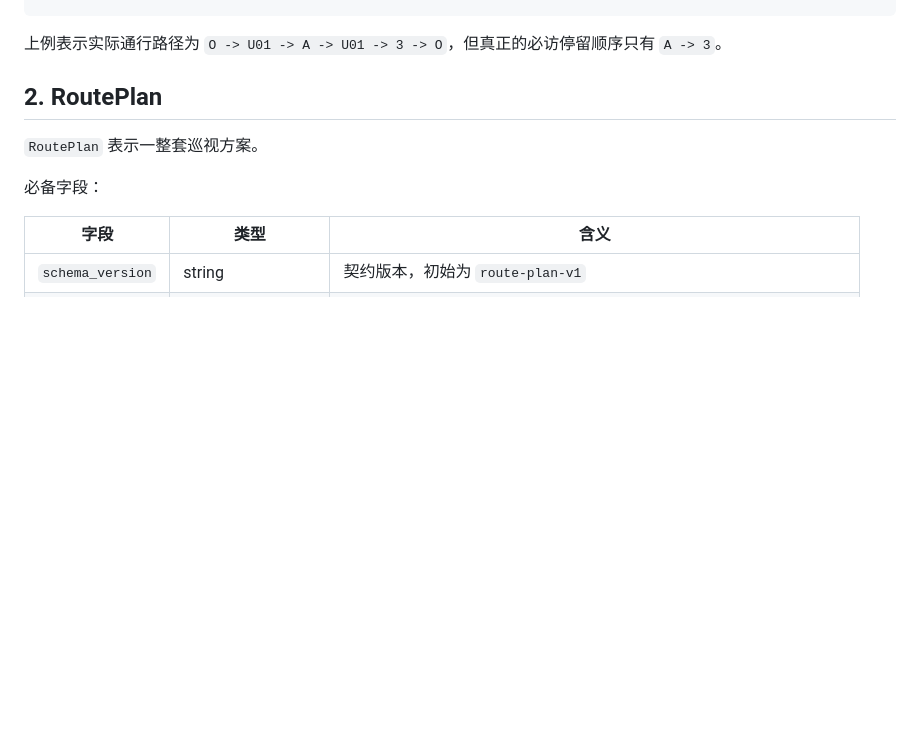
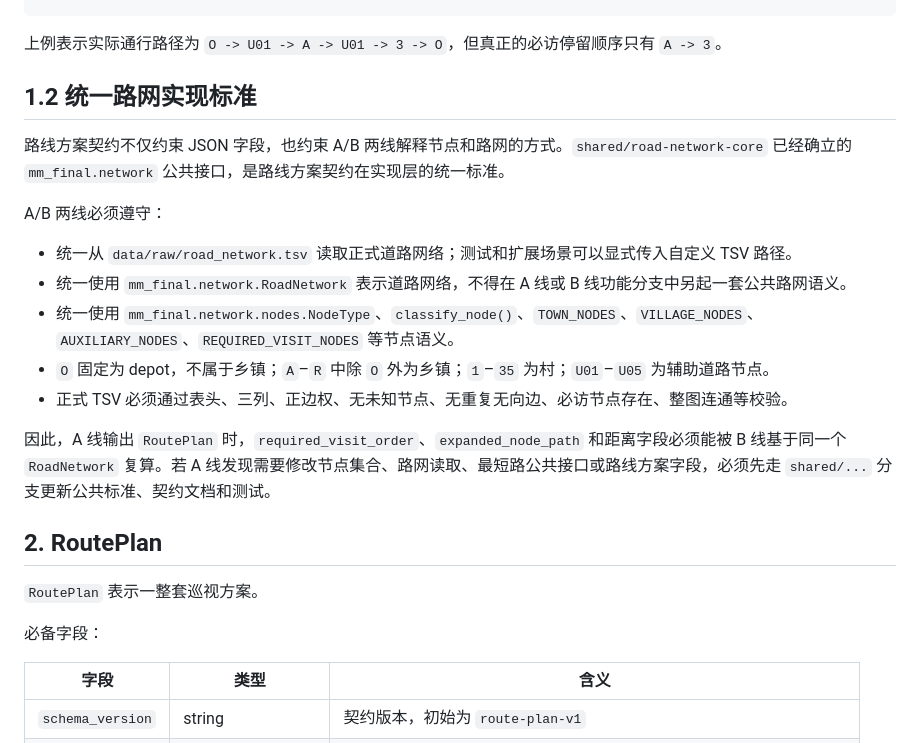
Before and after one commit to ClevelandFG/MM-Final, a Markdown page: docs/contracts/route-plan-contract.md, the part around the change. Rendered like a GitHub page; blank space fills up the shorter version.

Commit message:
Document docs navigation and road contract standard

````diff
--- a/docs/contracts/route-plan-contract.md
+++ b/docs/contracts/route-plan-contract.md
@@ -34,6 +34,20 @@
 ```
 
 上例表示实际通行路径为 `O -> U01 -> A -> U01 -> 3 -> O`，但真正的必访停留顺序只有 `A -> 3`。
+
+## 1.2 统一路网实现标准
+
+路线方案契约不仅约束 JSON 字段，也约束 A/B 两线解释节点和路网的方式。`shared/road-network-core` 已经确立的 `mm_final.network` 公共接口，是路线方案契约在实现层的统一标准。
+
+A/B 两线必须遵守：
+
+- 统一从 `data/raw/road_network.tsv` 读取正式道路网络；测试和扩展场景可以显式传入自定义 TSV 路径。
+- 统一使用 `mm_final.network.RoadNetwork` 表示道路网络，不得在 A 线或 B 线功能分支中另起一套公共路网语义。
+- 统一使用 `mm_final.network.nodes.NodeType`、`classify_node()`、`TOWN_NODES`、`VILLAGE_NODES`、`AUXILIARY_NODES`、`REQUIRED_VISIT_NODES` 等节点语义。
+- `O` 固定为 depot，不属于乡镇；`A`–`R` 中除 `O` 外为乡镇；`1`–`35` 为村；`U01`–`U05` 为辅助道路节点。
+- 正式 TSV 必须通过表头、三列、正边权、无未知节点、无重复无向边、必访节点存在、整图连通等校验。
+
+因此，A 线输出 `RoutePlan` 时，`required_visit_order`、`expanded_node_path` 和距离字段必须能被 B 线基于同一个 `RoadNetwork` 复算。若 A 线发现需要修改节点集合、路网读取、最短路公共接口或路线方案字段，必须先走 `shared/...` 分支更新公共标准、契约文档和测试。
 
 ## 2. RoutePlan
 
````
Also changed, not shown: docs/README.md (added, +32 -0 lines), docs/changes.md (+10 -0 lines).
